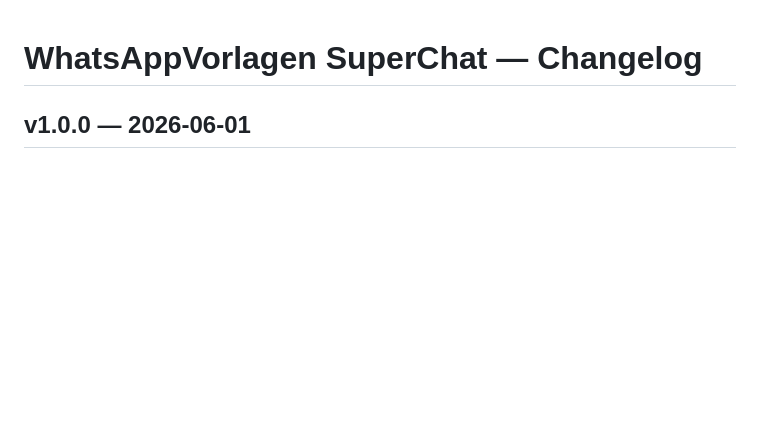
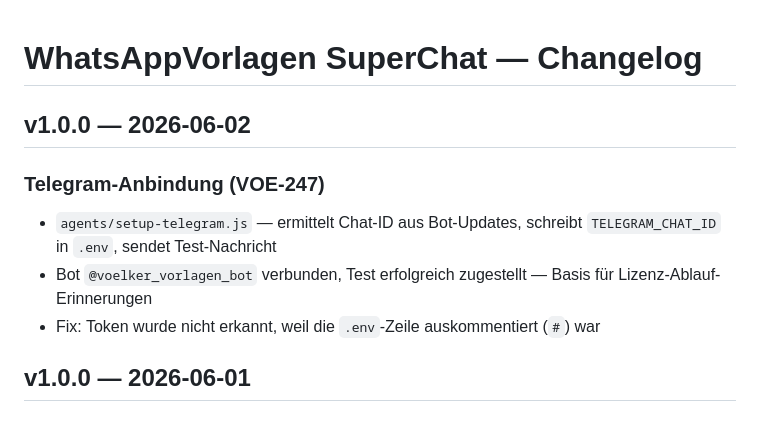
Before and after one commit to aicoachpro/whatsappvorlagen, a Markdown page: CHANGELOG.md, the part around the change. Rendered like a GitHub page; blank space fills up the shorter version.

Commit message:
VOE-247: Changelog-Eintrag Telegram-Anbindung
Co-Authored-By: claude-flow <ruv@ruv.net>

```diff
--- a/CHANGELOG.md
+++ b/CHANGELOG.md
@@ -1,4 +1,11 @@
 # WhatsAppVorlagen SuperChat — Changelog
+
+## v1.0.0 — 2026-06-02
+
+### Telegram-Anbindung (VOE-247)
+- `agents/setup-telegram.js` — ermittelt Chat-ID aus Bot-Updates, schreibt `TELEGRAM_CHAT_ID` in `.env`, sendet Test-Nachricht
+- Bot `@voelker_vorlagen_bot` verbunden, Test erfolgreich zugestellt — Basis für Lizenz-Ablauf-Erinnerungen
+- Fix: Token wurde nicht erkannt, weil die `.env`-Zeile auskommentiert (`#`) war
 
 ## v1.0.0 — 2026-06-01
 
```
